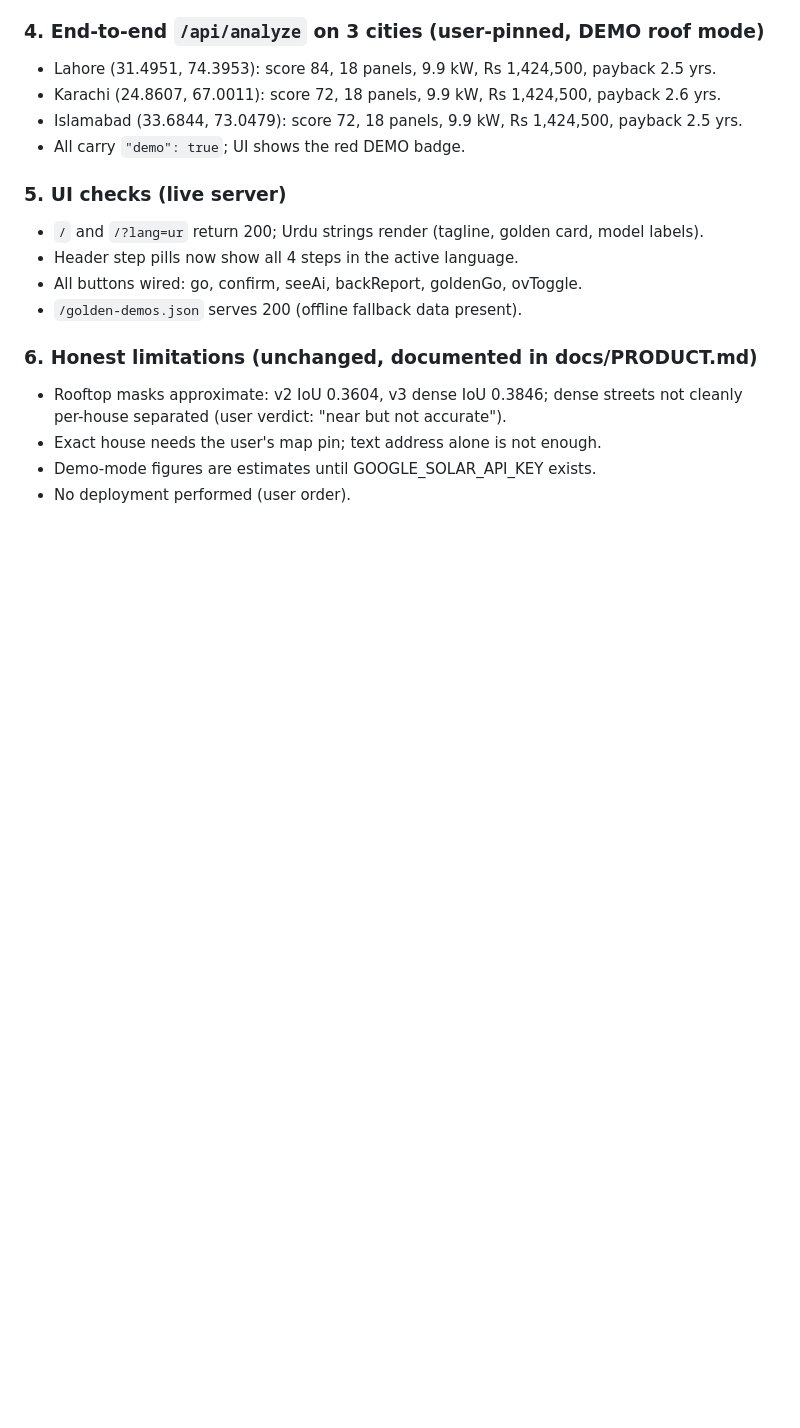
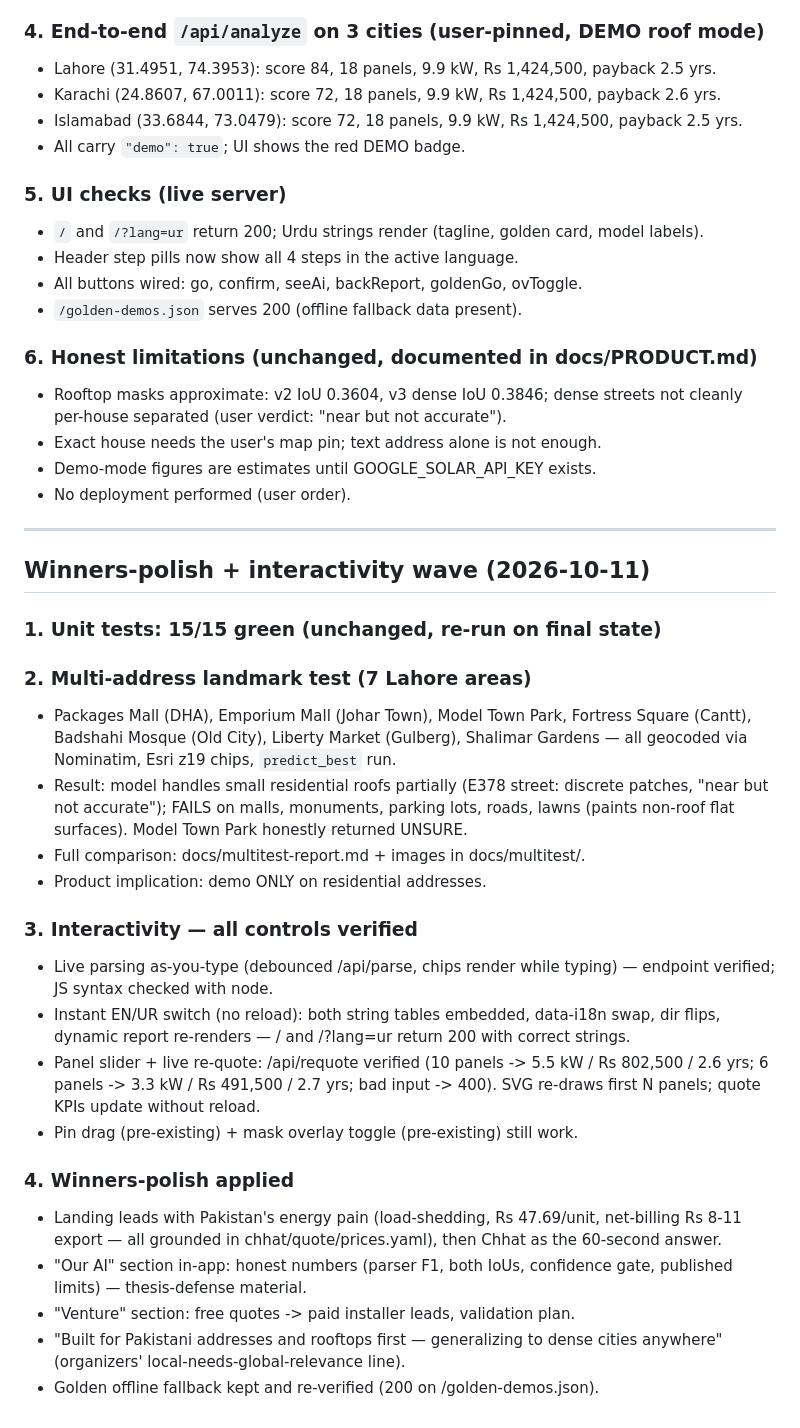
Before and after one commit to pakmultilinks-dot/chhat, a Markdown page: docs/QA-REPORT.md, the part around the change. GitHub-like rendering; blank space fills up the shorter version.

Commit message:
product: QA wave 2 (multitest, interactivity, winners-polish verified)

```diff
--- a/docs/QA-REPORT.md
+++ b/docs/QA-REPORT.md
@@ -100,3 +100,44 @@ All numbers below are measured, not claimed. Demo-mode figures are labeled.
 - Exact house needs the user's map pin; text address alone is not enough.
 - Demo-mode figures are estimates until GOOGLE_SOLAR_API_KEY exists.
 - No deployment performed (user order).
+
+---
+
+## Winners-polish + interactivity wave (2026-10-11)
+
+### 1. Unit tests: 15/15 green (unchanged, re-run on final state)
+
+### 2. Multi-address landmark test (7 Lahore areas)
+- Packages Mall (DHA), Emporium Mall (Johar Town), Model Town Park,
+  Fortress Square (Cantt), Badshahi Mosque (Old City),
+  Liberty Market (Gulberg), Shalimar Gardens — all geocoded via
+  Nominatim, Esri z19 chips, `predict_best` run.
+- Result: model handles small residential roofs partially (E378 street:
+  discrete patches, "near but not accurate"); FAILS on malls, monuments,
+  parking lots, roads, lawns (paints non-roof flat surfaces).
+  Model Town Park honestly returned UNSURE.
+- Full comparison: docs/multitest-report.md + images in docs/multitest/.
+- Product implication: demo ONLY on residential addresses.
+
+### 3. Interactivity — all controls verified
+- Live parsing as-you-type (debounced /api/parse, chips render while
+  typing) — endpoint verified; JS syntax checked with node.
+- Instant EN/UR switch (no reload): both string tables embedded,
+  data-i18n swap, dir flips, dynamic report re-renders — / and /?lang=ur
+  return 200 with correct strings.
+- Panel slider + live re-quote: /api/requote verified
+  (10 panels -> 5.5 kW / Rs 802,500 / 2.6 yrs;
+   6 panels -> 3.3 kW / Rs 491,500 / 2.7 yrs; bad input -> 400).
+  SVG re-draws first N panels; quote KPIs update without reload.
+- Pin drag (pre-existing) + mask overlay toggle (pre-existing) still work.
+
+### 4. Winners-polish applied
+- Landing leads with Pakistan's energy pain (load-shedding, Rs 47.69/unit,
+  net-billing Rs 8-11 export — all grounded in chhat/quote/prices.yaml),
+  then Chhat as the 60-second answer.
+- "Our AI" section in-app: honest numbers (parser F1, both IoUs,
+  confidence gate, published limits) — thesis-defense material.
+- "Venture" section: free quotes -> paid installer leads, validation plan.
+- "Built for Pakistani addresses and rooftops first — generalizing to
+  dense cities anywhere" (organizers' local-needs-global-relevance line).
+- Golden offline fallback kept and re-verified (200 on /golden-demos.json).
```
